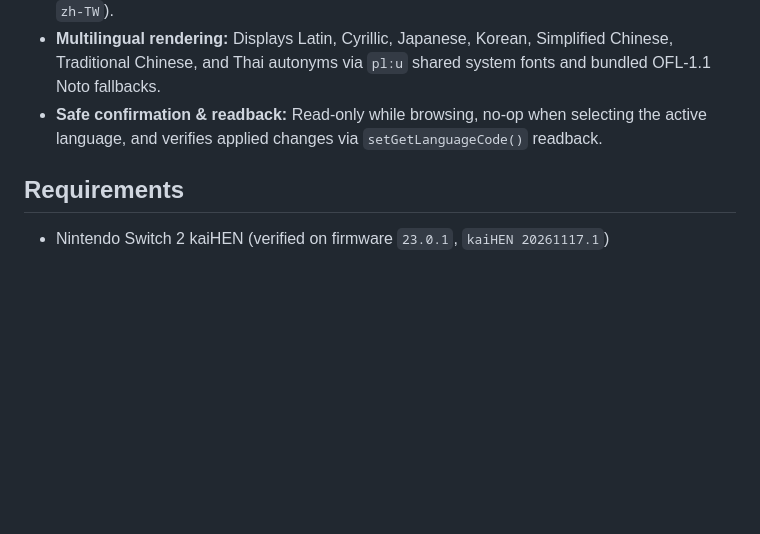
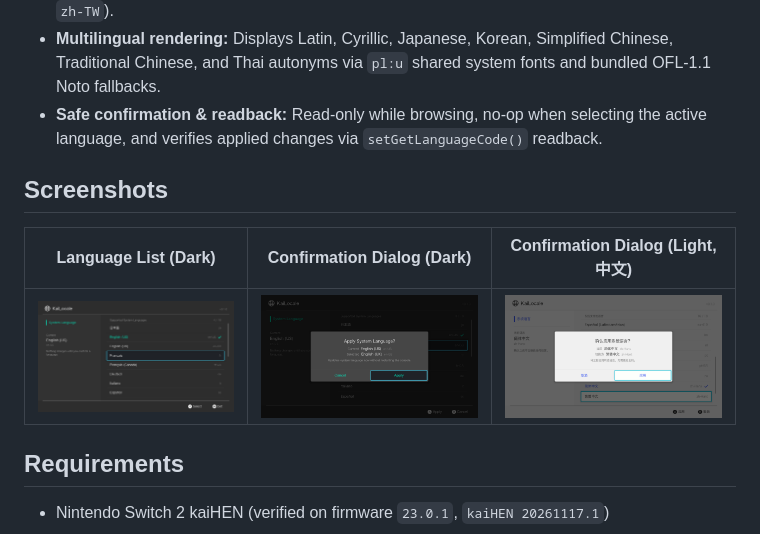
Before and after one commit to thedavidweng/kailocale, a Markdown page: README.md, the part around the change. Rendered like a GitHub page; pictures changed too: docs/images/confirm-dark.png (added), docs/images/confirm-light-zh.png (added), docs/images/list-dark.png (added); blank space fills up the shorter version.

Commit message:
Add Horizon-styled UI screenshots to README

```diff
--- a/README.md
+++ b/README.md
@@ -10,6 +10,12 @@ The project is still experimental. KaiLocale works completely offline, installs
 - **Runtime language discovery:** Reads supported Horizon OS BCP-47 tags directly via `libounce` (`set` / `set:sys`) while excluding Switch 1 legacy read-only compat tags (`zh-CN`, `zh-TW`).
 - **Multilingual rendering:** Displays Latin, Cyrillic, Japanese, Korean, Simplified Chinese, Traditional Chinese, and Thai autonyms via `pl:u` shared system fonts and bundled OFL-1.1 Noto fallbacks.
 - **Safe confirmation & readback:** Read-only while browsing, no-op when selecting the active language, and verifies applied changes via `setGetLanguageCode()` readback.
+
+## Screenshots
+
+| Language List (Dark) | Confirmation Dialog (Dark) | Confirmation Dialog (Light, 中文) |
+|---|---|---|
+| ![Language list in dark theme](docs/images/list-dark.png) | ![Confirmation dialog in dark theme](docs/images/confirm-dark.png) | ![Confirmation dialog in light theme with Chinese UI](docs/images/confirm-light-zh.png) |
 
 ## Requirements
 
```
